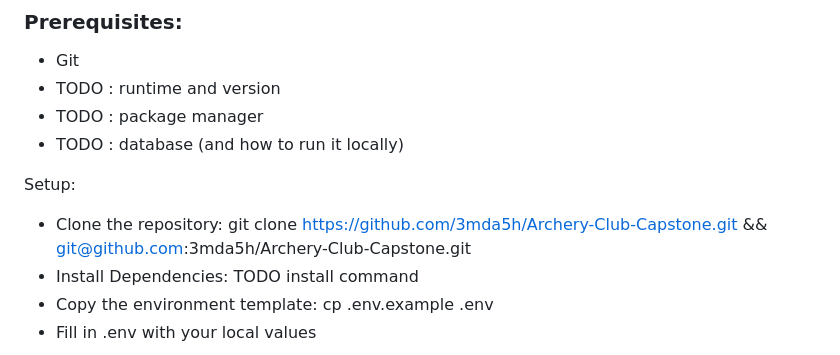
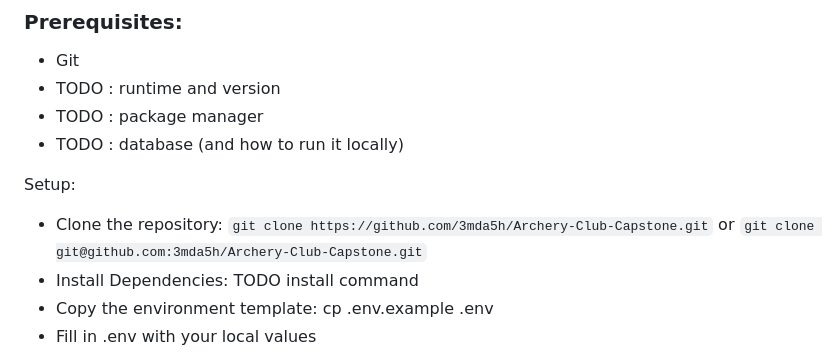
Before and after one commit to 3mda5h/Archery-Club-Capstone, a Markdown page: contributing.md, the part around the change. Rendered like a GitHub page.

Commit message:
formatting

```diff
--- a/contributing.md
+++ b/contributing.md
@@ -21,7 +21,7 @@ List prerequisites, setup steps, environment variables/secrets handling, and how
 - TODO : database (and how to run it locally)
 
 Setup:
-- Clone the repository: git clone https://github.com/3mda5h/Archery-Club-Capstone.git && git@github.com:3mda5h/Archery-Club-Capstone.git
+- Clone the repository: `git clone https://github.com/3mda5h/Archery-Club-Capstone.git` or `git clone git@github.com:3mda5h/Archery-Club-Capstone.git`
 - Install Dependencies: TODO install command
 - Copy the environment template: cp .env.example .env
 - Fill in .env with your local values
```
